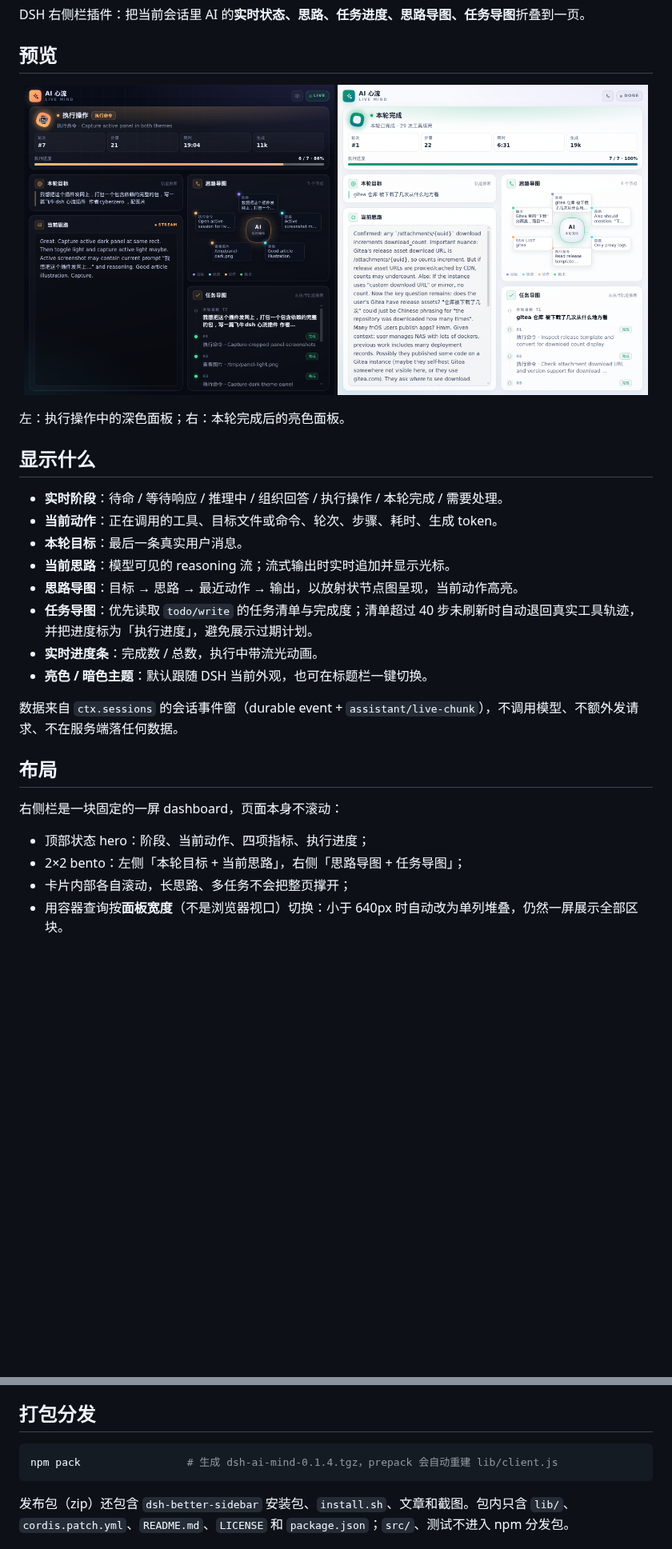
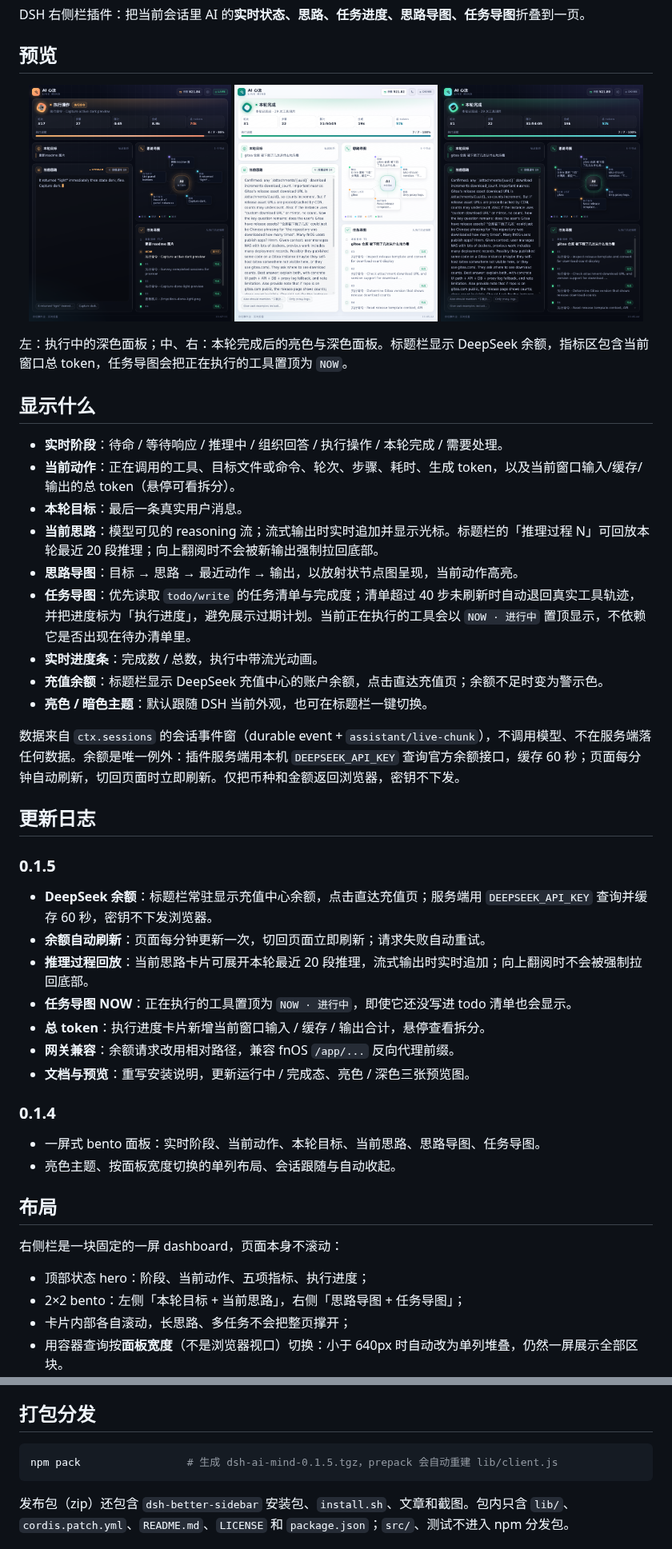
Before and after one commit to magicindex/dsh-ai-mind, a Markdown page: README.md, 2 parts joined by grey strips. Shown at 80% size. Drawn GitHub-style; pictures changed too: docs/preview-active-dark.png, docs/preview-done-dark.png, docs/preview-done-light.png; blank space fills up the shorter version.

Commit message:
feat: 余额、推理回放、NOW 任务与总 token，发布 0.1.5

````diff
--- a/README.md
+++ b/README.md
@@ -7,30 +7,49 @@ DSH 右侧栏插件：把当前会话里 AI 的**实时状态、思路、任务
 ## 预览
 
 <p align="center">
-  <img src="docs/preview-active-dark.png" width="49%" alt="运行中的深色面板">
-  <img src="docs/preview-done-light.png" width="49%" alt="完成态的亮色面板">
+  <img src="docs/preview-active-dark.png" width="32%" alt="运行中的深色面板">
+  <img src="docs/preview-done-light.png" width="32%" alt="完成后的亮色面板">
+  <img src="docs/preview-done-dark.png" width="32%" alt="完成后的深色面板">
 </p>
 
-左：执行操作中的深色面板；右：本轮完成后的亮色面板。
+左：执行中的深色面板；中、右：本轮完成后的亮色与深色面板。标题栏显示 DeepSeek 余额，指标区包含当前窗口总 token，任务导图会把正在执行的工具置顶为 `NOW`。
 
 ## 显示什么
 
 - **实时阶段**：待命 / 等待响应 / 推理中 / 组织回答 / 执行操作 / 本轮完成 / 需要处理。
-- **当前动作**：正在调用的工具、目标文件或命令、轮次、步骤、耗时、生成 token。
+- **当前动作**：正在调用的工具、目标文件或命令、轮次、步骤、耗时、生成 token，以及当前窗口输入/缓存/输出的总 token（悬停可看拆分）。
 - **本轮目标**：最后一条真实用户消息。
-- **当前思路**：模型可见的 reasoning 流；流式输出时实时追加并显示光标。
+- **当前思路**：模型可见的 reasoning 流；流式输出时实时追加并显示光标。标题栏的「推理过程 N」可回放本轮最近 20 段推理；向上翻阅时不会被新输出强制拉回底部。
 - **思路导图**：目标 → 思路 → 最近动作 → 输出，以放射状节点图呈现，当前动作高亮。
-- **任务导图**：优先读取 `todo/write` 的任务清单与完成度；清单超过 40 步未刷新时自动退回真实工具轨迹，并把进度标为「执行进度」，避免展示过期计划。
+- **任务导图**：优先读取 `todo/write` 的任务清单与完成度；清单超过 40 步未刷新时自动退回真实工具轨迹，并把进度标为「执行进度」，避免展示过期计划。当前正在执行的工具会以 `NOW · 进行中` 置顶显示，不依赖它是否出现在待办清单里。
 - **实时进度条**：完成数 / 总数，执行中带流光动画。
+- **充值余额**：标题栏显示 DeepSeek 充值中心的账户余额，点击直达充值页；余额不足时变为警示色。
 - **亮色 / 暗色主题**：默认跟随 DSH 当前外观，也可在标题栏一键切换。
 
-数据来自 `ctx.sessions` 的会话事件窗（durable event + `assistant/live-chunk`），不调用模型、不额外发请求、不在服务端落任何数据。
+数据来自 `ctx.sessions` 的会话事件窗（durable event + `assistant/live-chunk`），不调用模型、不在服务端落任何数据。余额是唯一例外：插件服务端用本机 `DEEPSEEK_API_KEY` 查询官方余额接口，缓存 60 秒；页面每分钟自动刷新，切回页面时立即刷新。仅把币种和金额返回浏览器，密钥不下发。
+
+## 更新日志
+
+### 0.1.5
+
+- **DeepSeek 余额**：标题栏常驻显示充值中心余额，点击直达充值页；服务端用 `DEEPSEEK_API_KEY` 查询并缓存 60 秒，密钥不下发浏览器。
+- **余额自动刷新**：页面每分钟更新一次，切回页面立即刷新；请求失败自动重试。
+- **推理过程回放**：当前思路卡片可展开本轮最近 20 段推理，流式输出时实时追加；向上翻阅时不会被强制拉回底部。
+- **任务导图 NOW**：正在执行的工具置顶为 `NOW · 进行中`，即使它还没写进 todo 清单也会显示。
+- **总 token**：执行进度卡片新增当前窗口输入 / 缓存 / 输出合计，悬停查看拆分。
+- **网关兼容**：余额请求改用相对路径，兼容 fnOS `/app/...` 反向代理前缀。
+- **文档与预览**：重写安装说明，更新运行中 / 完成态、亮色 / 深色三张预览图。
+
+### 0.1.4
+
+- 一屏式 bento 面板：实时阶段、当前动作、本轮目标、当前思路、思路导图、任务导图。
+- 亮色主题、按面板宽度切换的单列布局、会话跟随与自动收起。
 
 ## 布局
 
 右侧栏是一块固定的一屏 dashboard，页面本身不滚动：
 
-- 顶部状态 hero：阶段、当前动作、四项指标、执行进度；
+- 顶部状态 hero：阶段、当前动作、五项指标、执行进度；
 - 2×2 bento：左侧「本轮目标 + 当前思路」，右侧「思路导图 + 任务导图」；
 - 卡片内部各自滚动，长思路、多任务不会把整页撑开；
 - 用容器查询按**面板宽度**（不是浏览器视口）切换：小于 640px 时自动改为单列堆叠，仍然一屏展示全部区块。
@@ -176,7 +191,7 @@ dsh --profile web --dump-config
 ## 打包分发
 
 ```bash
-npm pack                 # 生成 dsh-ai-mind-0.1.4.tgz，prepack 会自动重建 lib/client.js
+npm pack                 # 生成 dsh-ai-mind-0.1.5.tgz，prepack 会自动重建 lib/client.js
 ```
 
 发布包（zip）还包含 `dsh-better-sidebar` 安装包、`install.sh`、文章和截图。包内只含 `lib/`、`cordis.patch.yml`、`README.md`、`LICENSE` 和 `package.json`；`src/`、测试不进入 npm 分发包。
````
Also changed, not shown: other parts of README.md (+18 -22 lines), 9 other files.
